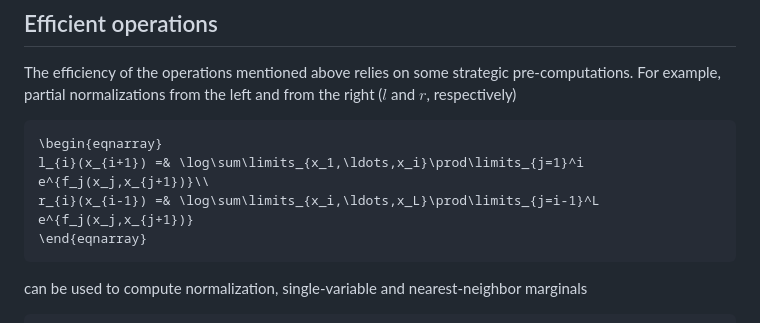
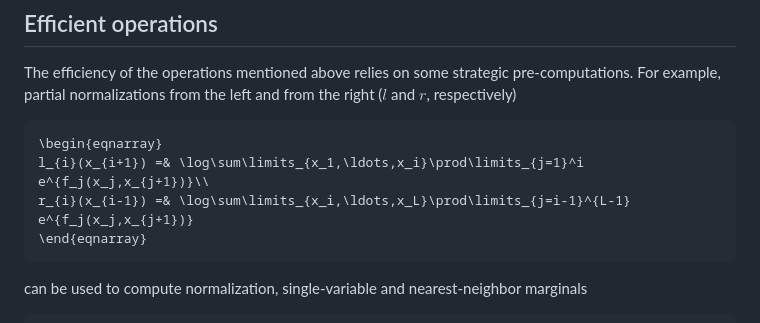
Before and after one commit to stecrotti/ChainModels.jl, a Markdown page: README.md, the part around the change. Drawn GitHub-style.

Commit message:
Fix typo in equation in readme
Correct the upper limit in the right normalization equation.

````diff
--- a/README.md
+++ b/README.md
@@ -40,7 +40,7 @@ The efficiency of the operations mentioned above relies on some strategic pre-co
 ```math
 \begin{eqnarray}
 l_{i}(x_{i+1}) =& \log\sum\limits_{x_1,\ldots,x_i}\prod\limits_{j=1}^i e^{f_j(x_j,x_{j+1})}\\
-r_{i}(x_{i-1}) =& \log\sum\limits_{x_i,\ldots,x_L}\prod\limits_{j=i-1}^L e^{f_j(x_j,x_{j+1})}
+r_{i}(x_{i-1}) =& \log\sum\limits_{x_i,\ldots,x_L}\prod\limits_{j=i-1}^{L-1} e^{f_j(x_j,x_{j+1})}
 \end{eqnarray}
 ```
 can be used to compute normalization, single-variable and nearest-neighbor marginals
````
